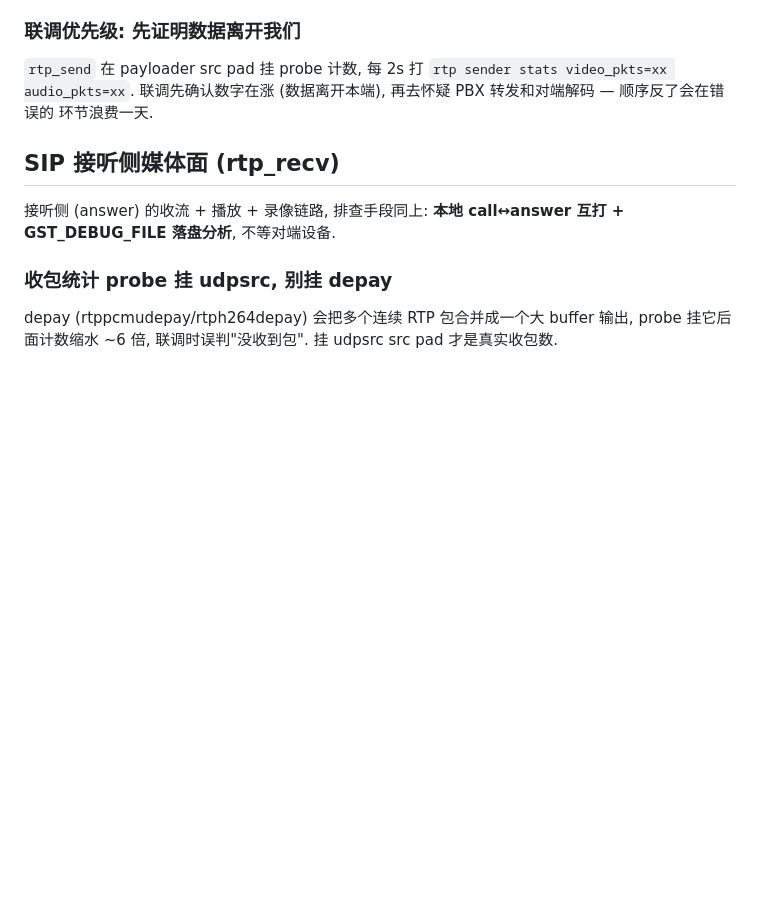
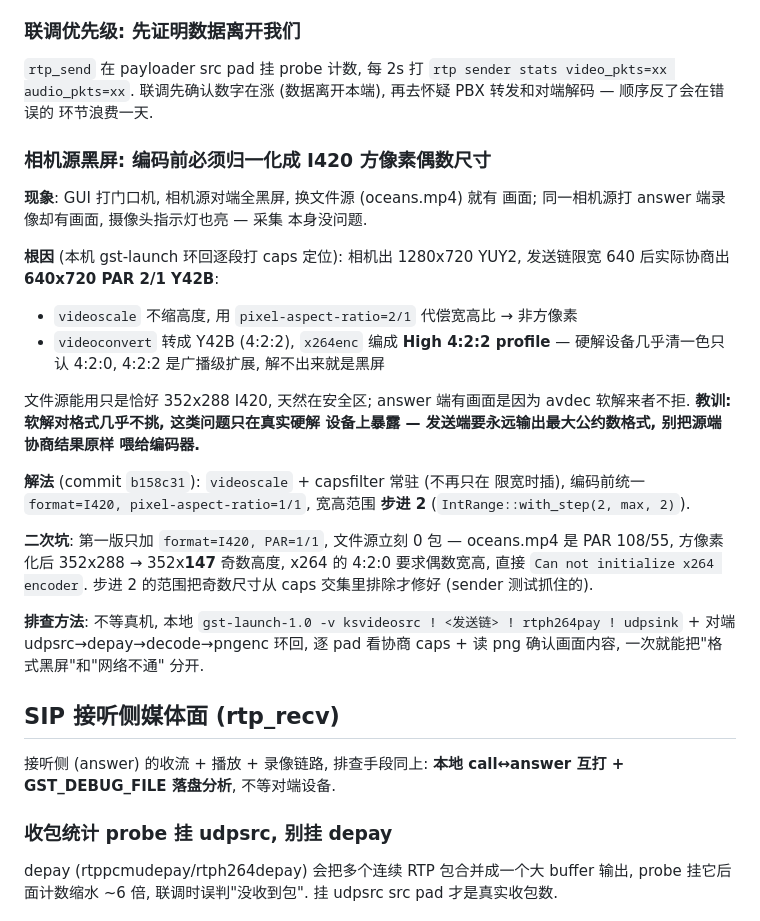
Before and after one commit to TOTHTOT/media_talk_rust, a Markdown page: docs/pitfalls.md, the part around the change. Rendered like a GitHub page; blank space fills up the shorter version.

Commit message:
[文档] pitfalls: 相机源黑屏 — 编码前统一 I420 方像素偶数尺寸 (4:2:2/PAR 代偿/奇数尺寸三连坑)

```diff
--- a/docs/pitfalls.md
+++ b/docs/pitfalls.md
@@ -220,6 +220,39 @@ Linphone 拨打每次都成. 分支 3 和分支 4 线上差异只有音频.
 (数据离开本端), 再去怀疑 PBX 转发和对端解码 — 顺序反了会在错误的
 环节浪费一天.
 
+### 相机源黑屏: 编码前必须归一化成 I420 方像素偶数尺寸
+
+**现象**: GUI 打门口机, 相机源对端全黑屏, 换文件源 (oceans.mp4) 就有
+画面; 同一相机源打 answer 端录像却有画面, 摄像头指示灯也亮 — 采集
+本身没问题.
+
+**根因** (本机 gst-launch 环回逐段打 caps 定位): 相机出 1280x720 YUY2,
+发送链限宽 640 后实际协商出 **640x720 PAR 2/1 Y42B**:
+
+- `videoscale` 不缩高度, 用 `pixel-aspect-ratio=2/1` 代偿宽高比 →
+  非方像素
+- `videoconvert` 转成 Y42B (4:2:2), `x264enc` 编成 **High 4:2:2 profile**
+  — 硬解设备几乎清一色只认 4:2:0, 4:2:2 是广播级扩展, 解不出来就是黑屏
+
+文件源能用只是恰好 352x288 I420, 天然在安全区; answer 端有画面是因为
+avdec 软解来者不拒. **教训: 软解对格式几乎不挑, 这类问题只在真实硬解
+设备上暴露 — 发送端要永远输出最大公约数格式, 别把源端协商结果原样
+喂给编码器.**
+
+**解法** (commit `b158c31`): `videoscale` + capsfilter 常驻 (不再只在
+限宽时插), 编码前统一 `format=I420, pixel-aspect-ratio=1/1`, 宽高范围
+**步进 2** (`IntRange::with_step(2, max, 2)`).
+
+**二次坑**: 第一版只加 `format=I420, PAR=1/1`, 文件源立刻 0 包 —
+oceans.mp4 是 PAR 108/55, 方像素化后 352x288 → 352x**147** 奇数高度,
+x264 的 4:2:0 要求偶数宽高, 直接 `Can not initialize x264 encoder`.
+步进 2 的范围把奇数尺寸从 caps 交集里排除才修好 (sender 测试抓住的).
+
+**排查方法**: 不等真机, 本地 `gst-launch-1.0 -v ksvideosrc ! <发送链>
+! rtph264pay ! udpsink` + 对端 udpsrc→depay→decode→pngenc 环回, 逐 pad
+看协商 caps + 读 png 确认画面内容, 一次就能把"格式黑屏"和"网络不通"
+分开.
+
 ## SIP 接听侧媒体面 (rtp_recv)
 
 接听侧 (answer) 的收流 + 播放 + 录像链路, 排查手段同上: **本地
```
